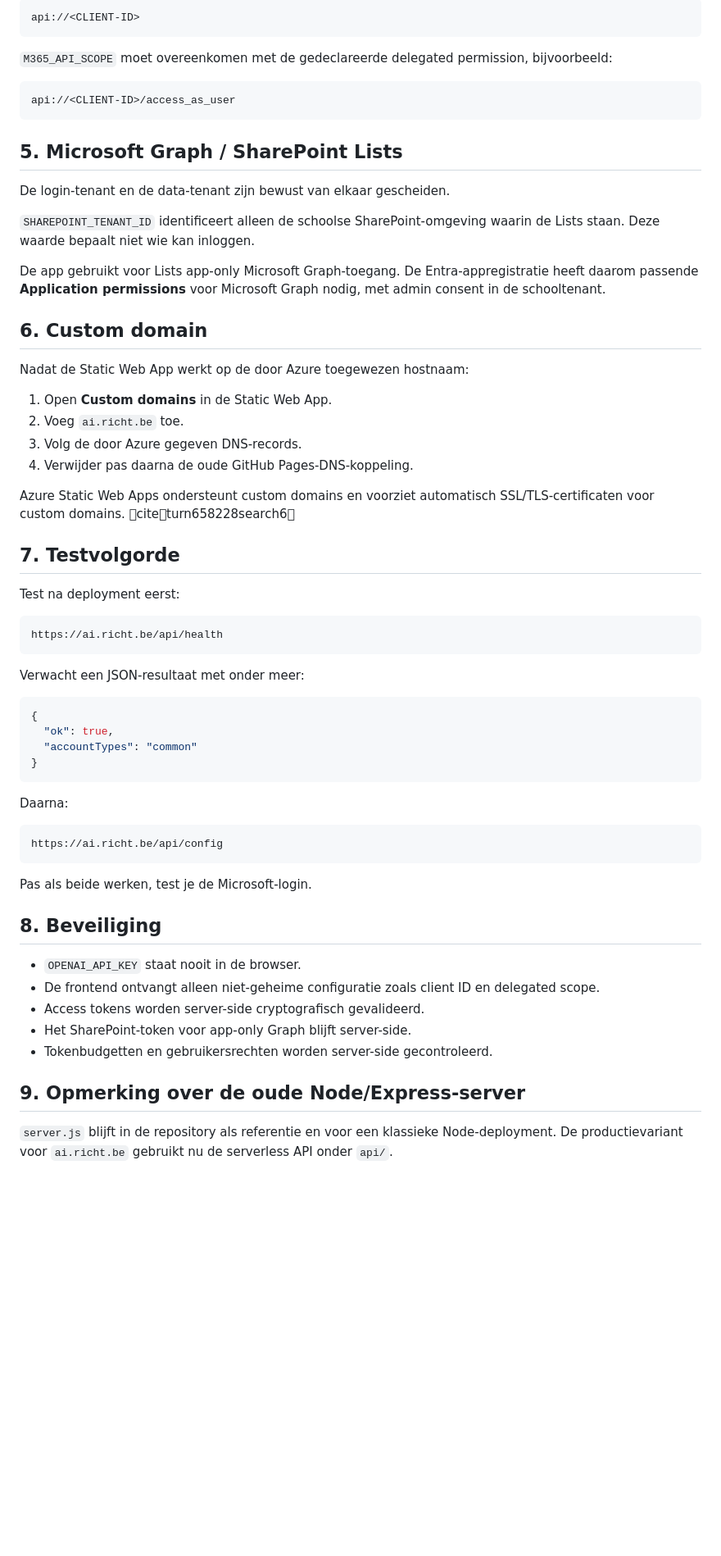
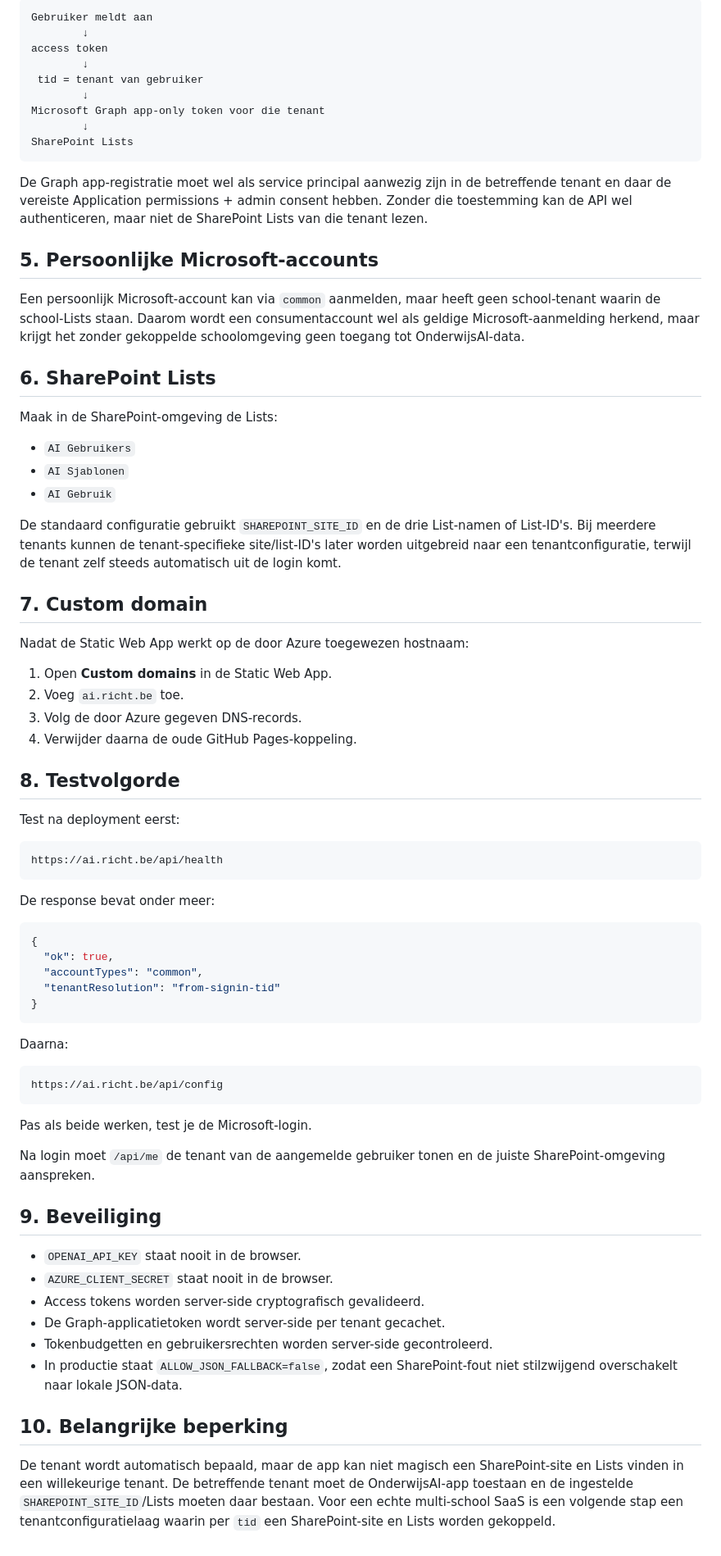
Before and after one commit to arnenys89/Arne, a Markdown page: docs/AZURE-STATIC-WEB-APPS-INSTALL.md, the part around one of its changes. Shown at 82% size. Rendered like a GitHub page; blank space fills up the shorter version.

Commit message:
Document automatic SharePoint tenant resolution

````diff
--- a/docs/AZURE-STATIC-WEB-APPS-INSTALL.md
+++ b/docs/AZURE-STATIC-WEB-APPS-INSTALL.md
@@ -87,34 +89,42 @@ De app-registratie moet dus accounts uit meerdere organisaties en persoonlijke M
 
 ```text
-api://<CLIENT-ID>
+Gebruiker meldt aan
+        ↓
+access token
+        ↓
+ tid = tenant van gebruiker
+        ↓
+Microsoft Graph app-only token voor die tenant
+        ↓
+SharePoint Lists
 ```
 
-`M365_API_SCOPE` moet overeenkomen met de gedeclareerde delegated permission, bijvoorbeeld:
+De Graph app-registratie moet wel als service principal aanwezig zijn in de betreffende tenant en daar de vereiste Application permissions + admin consent hebben. Zonder die toestemming kan de API wel authenticeren, maar niet de SharePoint Lists van die tenant lezen.
 
-```text
-api://<CLIENT-ID>/access_as_user
-```
+## 5. Persoonlijke Microsoft-accounts
 
-## 5. Microsoft Graph / SharePoint Lists
+Een persoonlijk Microsoft-account kan via `common` aanmelden, maar heeft geen school-tenant waarin de school-Lists staan. Daarom wordt een consumentaccount wel als geldige Microsoft-aanmelding herkend, maar krijgt het zonder gekoppelde schoolomgeving geen toegang tot OnderwijsAI-data.
 
-De login-tenant en de data-tenant zijn bewust van elkaar gescheiden.
+## 6. SharePoint Lists
 
-`SHAREPOINT_TENANT_ID` identificeert alleen de schoolse SharePoint-omgeving waarin de Lists staan. Deze waarde bepaalt niet wie kan inloggen.
+Maak in de SharePoint-omgeving de Lists:
 
-De app gebruikt voor Lists app-only Microsoft Graph-toegang. De Entra-appregistratie heeft daarom passende **Application permissions** voor Microsoft Graph nodig, met admin consent in de schooltenant.
+- `AI Gebruikers`
+- `AI Sjablonen`
+- `AI Gebruik`
 
-## 6. Custom domain
+De standaard configuratie gebruikt `SHAREPOINT_SITE_ID` en de drie List-namen of List-ID's. Bij meerdere tenants kunnen de tenant-specifieke site/list-ID's later worden uitgebreid naar een tenantconfiguratie, terwijl de tenant zelf steeds automatisch uit de login komt.
+
+## 7. Custom domain
 
 Nadat de Static Web App werkt op de door Azure toegewezen hostnaam:
 
 1. Open **Custom domains** in de Static Web App.
 2. Voeg `ai.richt.be` toe.
 3. Volg de door Azure gegeven DNS-records.
-4. Verwijder pas daarna de oude GitHub Pages-DNS-koppeling.
+4. Verwijder daarna de oude GitHub Pages-koppeling.
 
-Azure Static Web Apps ondersteunt custom domains en voorziet automatisch SSL/TLS-certificaten voor custom domains. citeturn658228search6
-
-## 7. Testvolgorde
+## 8. Testvolgorde
 
 Test na deployment eerst:
 
@@ -122,12 +132,13 @@ Test na deployment eerst:
 https://ai.richt.be/api/health
 ```
 
-Verwacht een JSON-resultaat met onder meer:
+De response bevat onder meer:
 
 ```json
 {
   "ok": true,
-  "accountTypes": "common"
+  "accountTypes": "common",
+  "tenantResolution": "from-signin-tid"
 }
 ```
 
@@ -139,14 +150,17 @@ https://ai.richt.be/api/config
 
 Pas als beide werken, test je de Microsoft-login.
 
-## 8. Beveiliging
+Na login moet `/api/me` de tenant van de aangemelde gebruiker tonen en de juiste SharePoint-omgeving aanspreken.
+
+## 9. Beveiliging
 
 - `OPENAI_API_KEY` staat nooit in de browser.
-- De frontend ontvangt alleen niet-geheime configuratie zoals client ID en delegated scope.
+- `AZURE_CLIENT_SECRET` staat nooit in de browser.
 - Access tokens worden server-side cryptografisch gevalideerd.
-- Het SharePoint-token voor app-only Graph blijft server-side.
+- De Graph-applicatietoken wordt server-side per tenant gecachet.
 - Tokenbudgetten en gebruikersrechten worden server-side gecontroleerd.
+- In productie staat `ALLOW_JSON_FALLBACK=false`, zodat een SharePoint-fout niet stilzwijgend overschakelt naar lokale JSON-data.
 
-## 9. Opmerking over de oude Node/Express-server
+## 10. Belangrijke beperking
 
-`server.js` blijft in de repository als referentie en voor een klassieke Node-deployment. De productievariant voor `ai.richt.be` gebruikt nu de serverless API onder `api/`.
+De tenant wordt automatisch bepaald, maar de app kan niet magisch een SharePoint-site en Lists vinden in een willekeurige tenant. De betreffende tenant moet de OnderwijsAI-app toestaan en de ingestelde `SHAREPOINT_SITE_ID`/Lists moeten daar bestaan. Voor een echte multi-school SaaS is een volgende stap een tenantconfiguratielaag waarin per `tid` een SharePoint-site en Lists worden gekoppeld.
````
Also changed, not shown: other parts of docs/AZURE-STATIC-WEB-APPS-INSTALL.md (+16 -14 lines).
